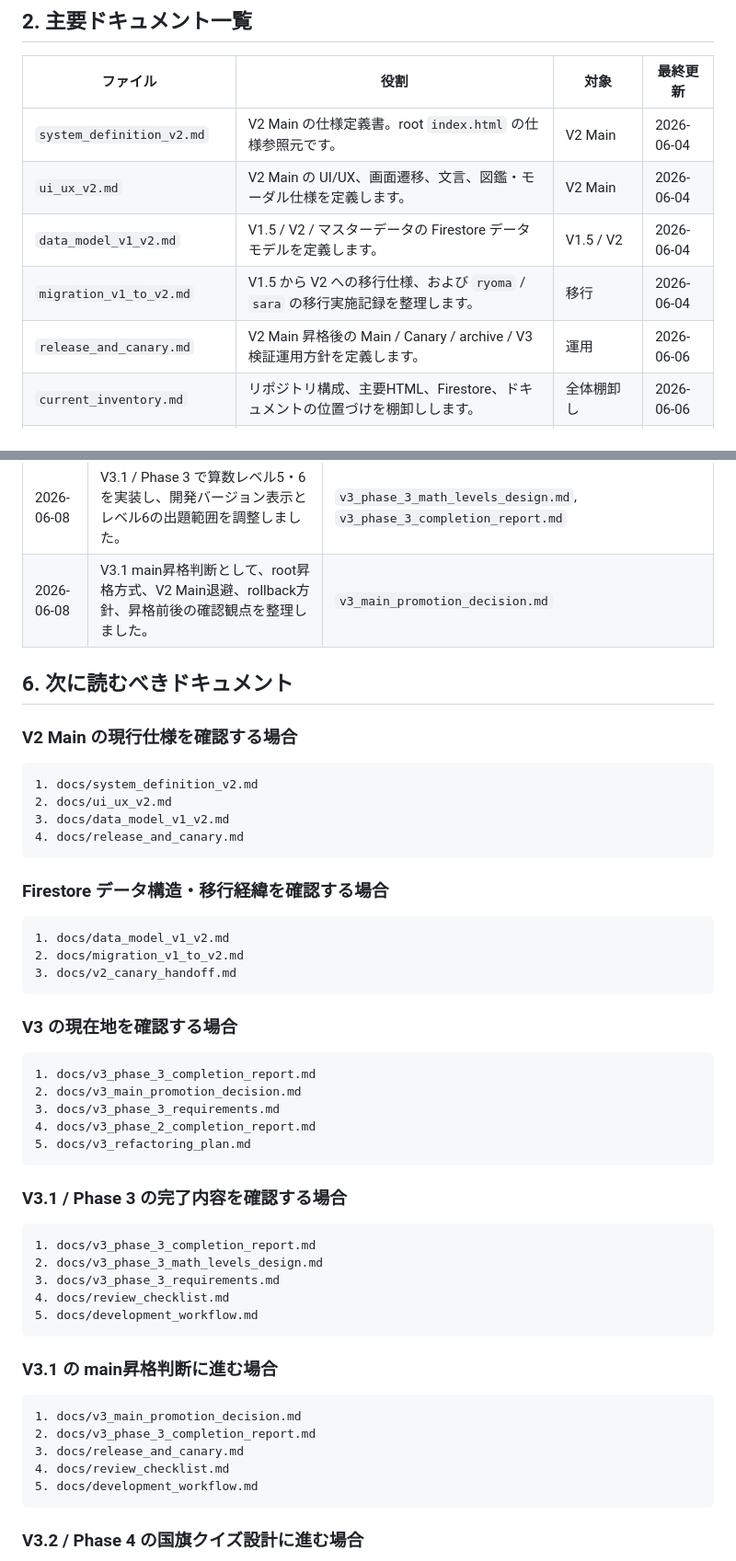
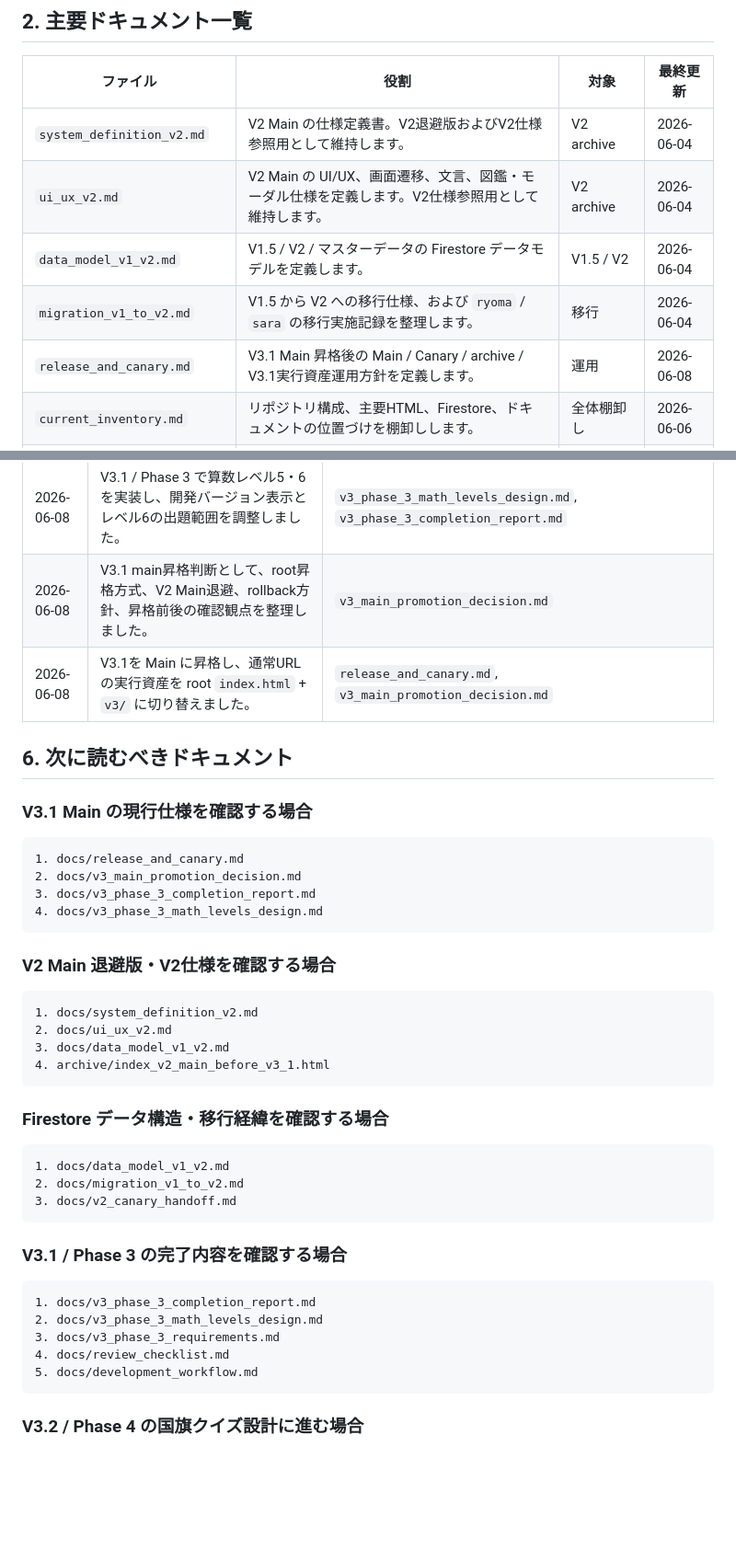
Before and after one commit to mantanak-jp/pokemon-math, a Markdown page: docs/README.md, 2 parts joined by grey strips. Shown at 92% size. GitHub-like rendering; blank space fills up the shorter version.

Commit message:
Update docs README for V3.1 main

````diff
--- a/docs/README.md
+++ b/docs/README.md
@@ -28,9 +29,9 @@
 
 | ファイル | 役割 | 対象 | 最終更新 |
 | --- | --- | --- | --- |
-| `system_definition_v2.md` | V2 Main の仕様定義書。root `index.html` の仕様参照元です。 | V2 Main | 2026-06-04 |
-| `ui_ux_v2.md` | V2 Main の UI/UX、画面遷移、文言、図鑑・モーダル仕様を定義します。 | V2 Main | 2026-06-04 |
+| `system_definition_v2.md` | V2 Main の仕様定義書。V2退避版およびV2仕様参照用として維持します。 | V2 archive | 2026-06-04 |
+| `ui_ux_v2.md` | V2 Main の UI/UX、画面遷移、文言、図鑑・モーダル仕様を定義します。V2仕様参照用として維持します。 | V2 archive | 2026-06-04 |
 | `data_model_v1_v2.md` | V1.5 / V2 / マスターデータの Firestore データモデルを定義します。 | V1.5 / V2 | 2026-06-04 |
 | `migration_v1_to_v2.md` | V1.5 から V2 への移行仕様、および `ryoma` / `sara` の移行実施記録を整理します。 | 移行 | 2026-06-04 |
-| `release_and_canary.md` | V2 Main 昇格後の Main / Canary / archive / V3検証運用方針を定義します。 | 運用 | 2026-06-06 |
+| `release_and_canary.md` | V3.1 Main 昇格後の Main / Canary / archive / V3.1実行資産運用方針を定義します。 | 運用 | 2026-06-08 |
 | `current_inventory.md` | リポジトリ構成、主要HTML、Firestore、ドキュメントの位置づけを棚卸しします。 | 全体棚卸し | 2026-06-06 |
@@ -79,16 +81,26 @@
 | 2026-06-08 | V3.1 / Phase 3 を算数レベル5・6追加 + main昇格判断に縮小し、国旗クイズを V3.2 / Phase 4 に分離しました。 | `v3_phase_3_requirements.md`, `v3_country_master_design.md` |
 | 2026-06-08 | V3.1 / Phase 3 で算数レベル5・6を実装し、開発バージョン表示とレベル6の出題範囲を調整しました。 | `v3_phase_3_math_levels_design.md`, `v3_phase_3_completion_report.md` |
 | 2026-06-08 | V3.1 main昇格判断として、root昇格方式、V2 Main退避、rollback方針、昇格前後の確認観点を整理しました。 | `v3_main_promotion_decision.md` |
+| 2026-06-08 | V3.1を Main に昇格し、通常URLの実行資産を root `index.html` + `v3/` に切り替えました。 | `release_and_canary.md`, `v3_main_promotion_decision.md` |
 
 ## 6. 次に読むべきドキュメント
 
-### V2 Main の現行仕様を確認する場合
+### V3.1 Main の現行仕様を確認する場合
+
+```text
+1. docs/release_and_canary.md
+2. docs/v3_main_promotion_decision.md
+3. docs/v3_phase_3_completion_report.md
+4. docs/v3_phase_3_math_levels_design.md
+```
+
+### V2 Main 退避版・V2仕様を確認する場合
 
 ```text
 1. docs/system_definition_v2.md
 2. docs/ui_ux_v2.md
 3. docs/data_model_v1_v2.md
-4. docs/release_and_canary.md
+4. archive/index_v2_main_before_v3_1.html
 ```
 
 ### Firestore データ構造・移行経緯を確認する場合
@@ -99,32 +111,12 @@
 3. docs/v2_canary_handoff.md
 ```
 
-### V3 の現在地を確認する場合
-
-```text
-1. docs/v3_phase_3_completion_report.md
-2. docs/v3_main_promotion_decision.md
-3. docs/v3_phase_3_requirements.md
-4. docs/v3_phase_2_completion_report.md
-5. docs/v3_refactoring_plan.md
-```
-
 ### V3.1 / Phase 3 の完了内容を確認する場合
 
 ```text
 1. docs/v3_phase_3_completion_report.md
 2. docs/v3_phase_3_math_levels_design.md
 3. docs/v3_phase_3_requirements.md
-4. docs/review_checklist.md
-5. docs/development_workflow.md
-```
-
-### V3.1 の main昇格判断に進む場合
-
-```text
-1. docs/v3_main_promotion_decision.md
-2. docs/v3_phase_3_completion_report.md
-3. docs/release_and_canary.md
 4. docs/review_checklist.md
 5. docs/development_workflow.md
 ```
````
Also changed, not shown: other parts of docs/README.md (+12 -8 lines).
